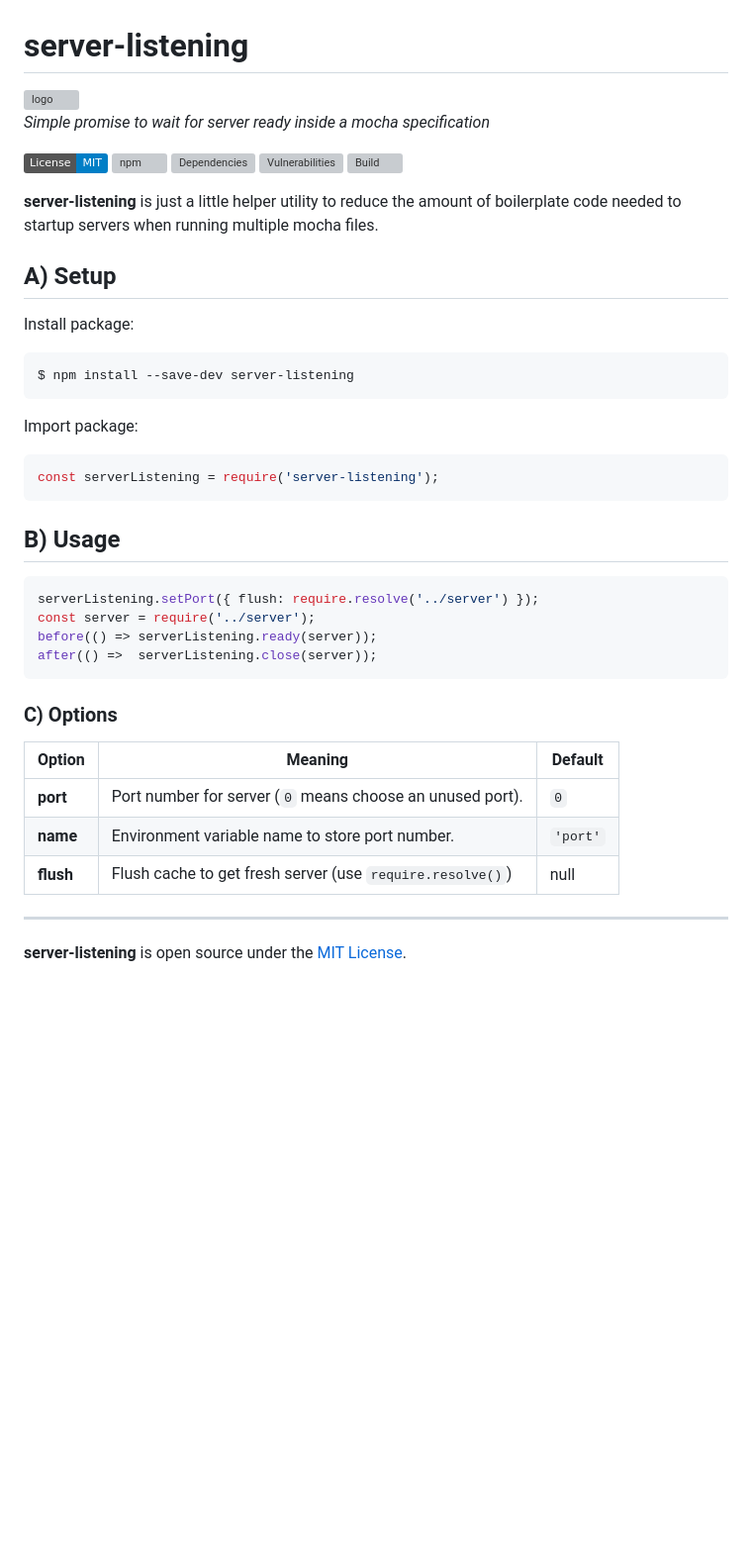
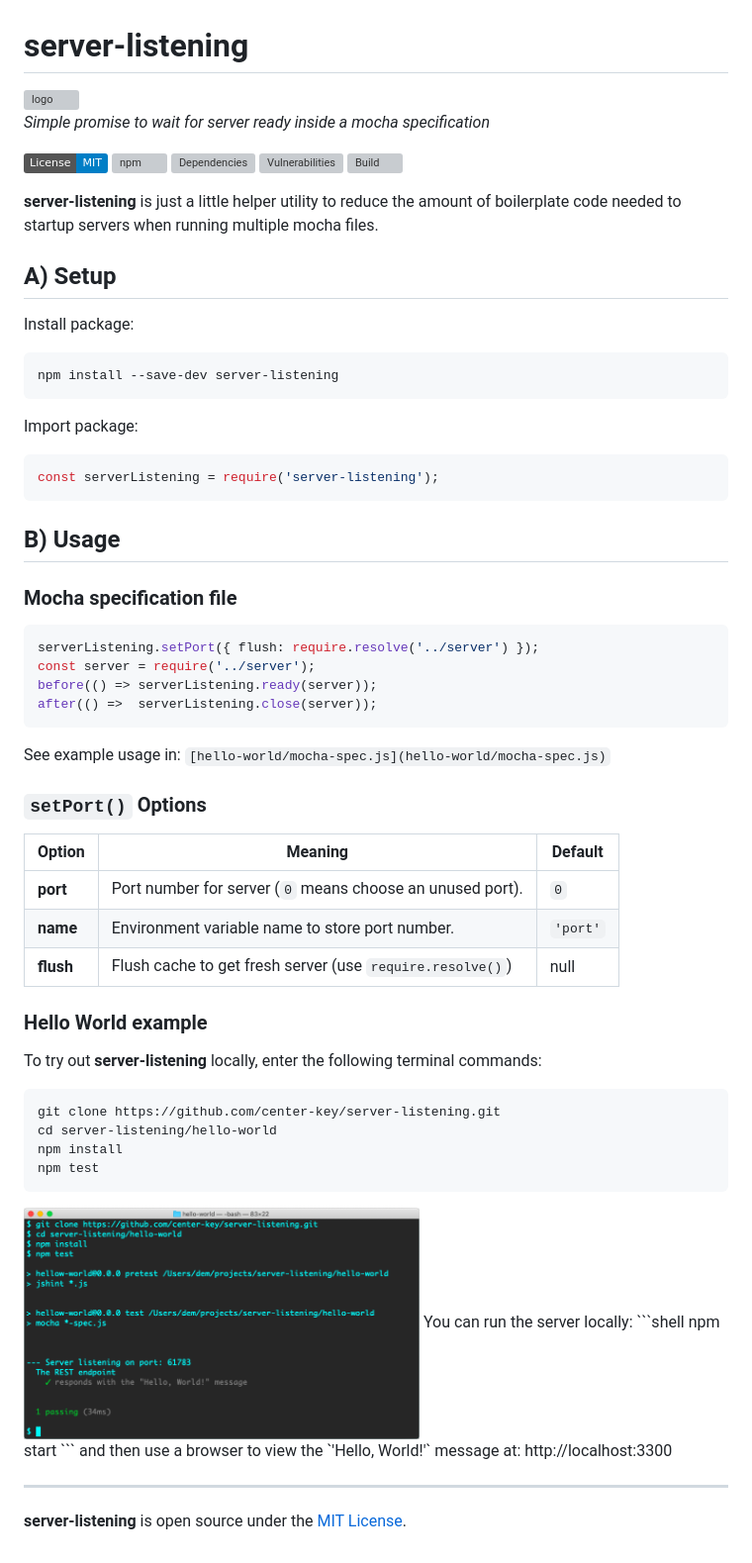
Before and after one commit to center-key/server-listening, a Markdown page: README.md, the part around one of its changes. Shown at 99% size. GitHub-like rendering; pictures changed too: hello-world/screenshot.png (added); badges without logos; blank space fills up the shorter version; grey boxes are pictures that could not be loaded.

Commit message:
Screenshot for hello world example

````diff
--- a/README.md
+++ b/README.md
@@ -14,7 +14,7 @@ _Simple promise to wait for server ready inside a mocha specification_
 ## A) Setup
 Install package:
 ```shell
-$ npm install --save-dev server-listening
+npm install --save-dev server-listening
 ```
 Import package:
 ```javascript
@@ -22,19 +22,38 @@ const serverListening = require('server-listening');
 ```
 
 ## B) Usage
+
+### Mocha specification file
 ```javascript
 serverListening.setPort({ flush: require.resolve('../server') });
 const server = require('../server');
 before(() => serverListening.ready(server));
 after(() =>  serverListening.close(server));
 ```
+See example usage in:
+`[hello-world/mocha-spec.js](hello-world/mocha-spec.js)`
 
-### C) Options
+### `setPort()` Options
 | Option    | Meaning                                                   | Default  |
 | --------- | --------------------------------------------------------- | -------- |
 | **port**  | Port number for server (`0` means choose an unused port). | `0`      |
 | **name**  | Environment variable name to store port number.           | `'port'` |
 | **flush** | Flush cache to get fresh server (use `require.resolve()`) | null     |
 
+### Hello World example
+To try out **server-listening** locally, enter the following terminal commands:
+```shell
+git clone https://github.com/center-key/server-listening.git
+cd server-listening/hello-world
+npm install
+npm test
+```
+<img src=https://raw.githubusercontent.com/center-key/server-listening/master/hello-world/screenshot.png width=400 alt=screenshot>
+You can run the server locally:
+```shell
+npm start
+```
+and then use a browser to view the `'Hello, World!'` message at: http://localhost:3300
+
 ---
 **server-listening** is open source under the [MIT License](LICENSE.txt).
````
Also changed, not shown: other parts of README.md (+1 -1 lines).
